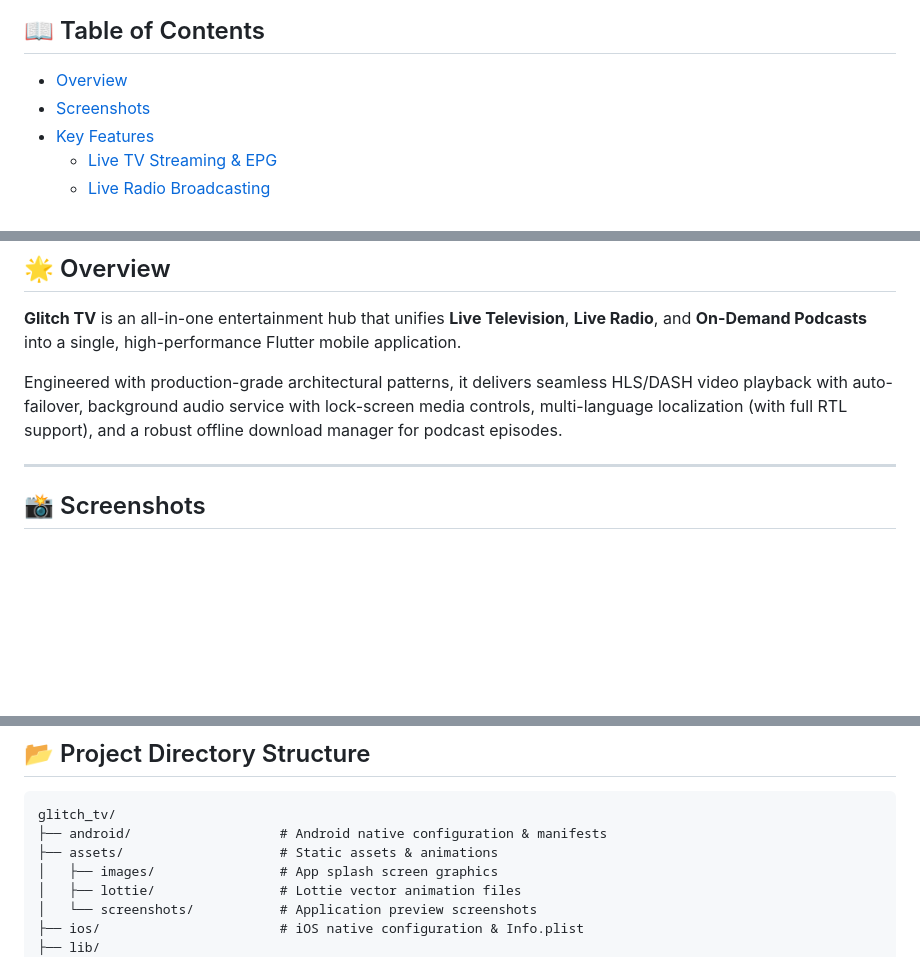
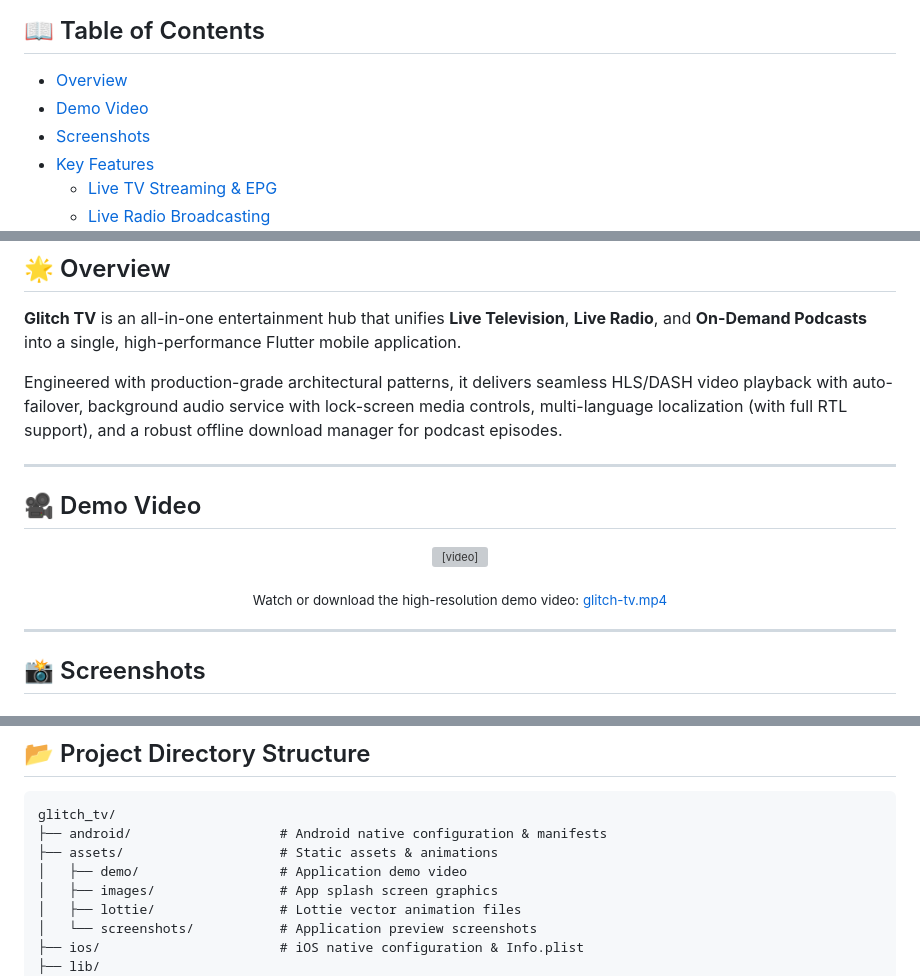
Before and after one commit to Ahmed-Moataz-glitch/Glitch-TV, a Markdown page: README.md, 3 parts joined by grey strips. Rendered like a GitHub page; blank space fills up the shorter version; grey boxes are pictures that could not be loaded.

Commit message:
Add demo video section to README
Added a demo video section with a video player and download link.

```diff
--- a/README.md
+++ b/README.md
@@ -26,6 +26,7 @@ Built with **Flutter**, designed using **Clean Architecture**, and powered by **
 ## 📖 Table of Contents
 
 - [Overview](#-overview)
+- [Demo Video](#-demo-video)
 - [Screenshots](#-screenshots)
 - [Key Features](#-key-features)
   - [Live TV Streaming & EPG](#-live-tv-streaming--epg-guide)
@@ -58,6 +59,18 @@ Built with **Flutter**, designed using **Clean Architecture**, and powered by **
 **Glitch TV** is an all-in-one entertainment hub that unifies **Live Television**, **Live Radio**, and **On-Demand Podcasts** into a single, high-performance Flutter mobile application.
 
 Engineered with production-grade architectural patterns, it delivers seamless HLS/DASH video playback with auto-failover, background audio service with lock-screen media controls, multi-language localization (with full RTL support), and a robust offline download manager for podcast episodes.
+
+---
+
+## 🎥 Demo Video
+
+<div align="center">
+
+<video src="glitch-tv.mp4" controls="controls" width="85%"></video>
+
+<sub>Watch or download the high-resolution demo video: [glitch-tv.mp4](glitch-tv.mp4)</sub>
+
+</div>
 
 ---
 
@@ -173,6 +186,7 @@ Glitch TV follows Uncle Bob's **Clean Architecture** principles combined with th
 glitch_tv/
 ├── android/                   # Android native configuration & manifests
 ├── assets/                    # Static assets & animations
+│   ├── demo/                  # Application demo video
 │   ├── images/                # App splash screen graphics
 │   ├── lottie/                # Lottie vector animation files
 │   └── screenshots/           # Application preview screenshots
```
